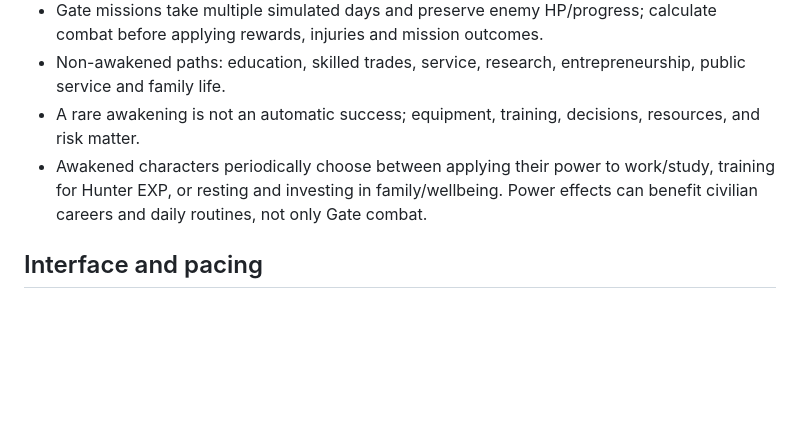
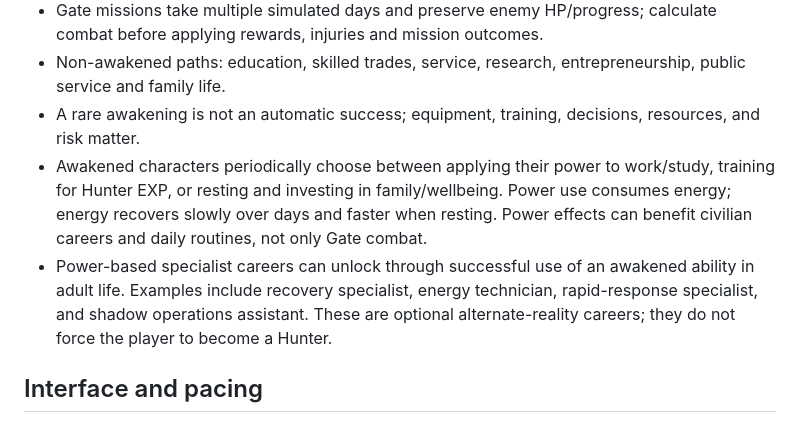
Before and after one commit to peerasakrinsan-bot/HunterRelife, a Markdown page: GAME_DESIGN.md, the part around the change. GitHub-like rendering; blank space fills up the shorter version.

Commit message:
Document power energy and specialist career progression

```diff
--- a/GAME_DESIGN.md
+++ b/GAME_DESIGN.md
@@ -32,7 +32,8 @@ Every imported dataset should include source URL, indicator name, reference year
 - Gate missions take multiple simulated days and preserve enemy HP/progress; calculate combat before applying rewards, injuries and mission outcomes.
 - Non-awakened paths: education, skilled trades, service, research, entrepreneurship, public service and family life.
 - A rare awakening is not an automatic success; equipment, training, decisions, resources, and risk matter.
-- Awakened characters periodically choose between applying their power to work/study, training for Hunter EXP, or resting and investing in family/wellbeing. Power effects can benefit civilian careers and daily routines, not only Gate combat.
+- Awakened characters periodically choose between applying their power to work/study, training for Hunter EXP, or resting and investing in family/wellbeing. Power use consumes energy; energy recovers slowly over days and faster when resting. Power effects can benefit civilian careers and daily routines, not only Gate combat.
+- Power-based specialist careers can unlock through successful use of an awakened ability in adult life. Examples include recovery specialist, energy technician, rapid-response specialist, and shadow operations assistant. These are optional alternate-reality careers; they do not force the player to become a Hunter.
 
 ## Interface and pacing
 
```
